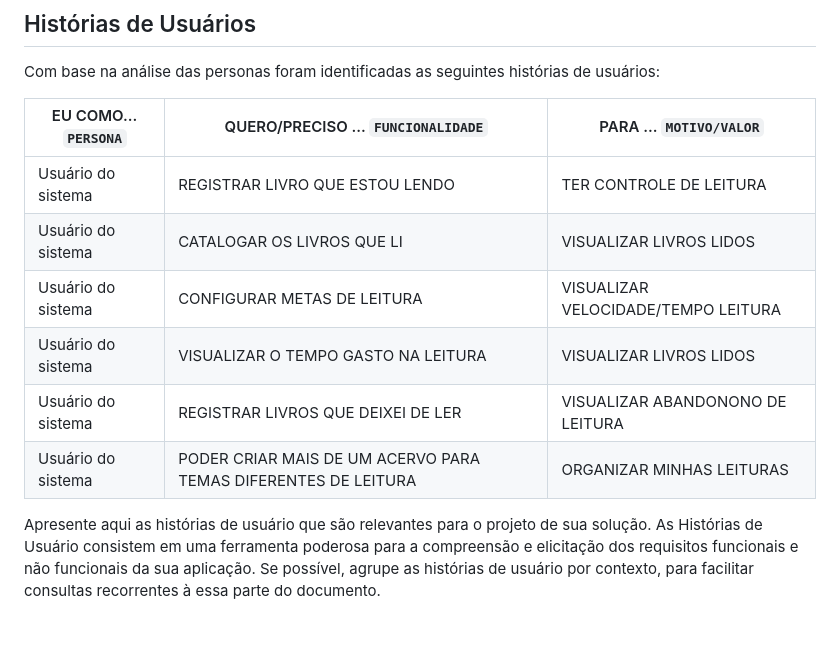
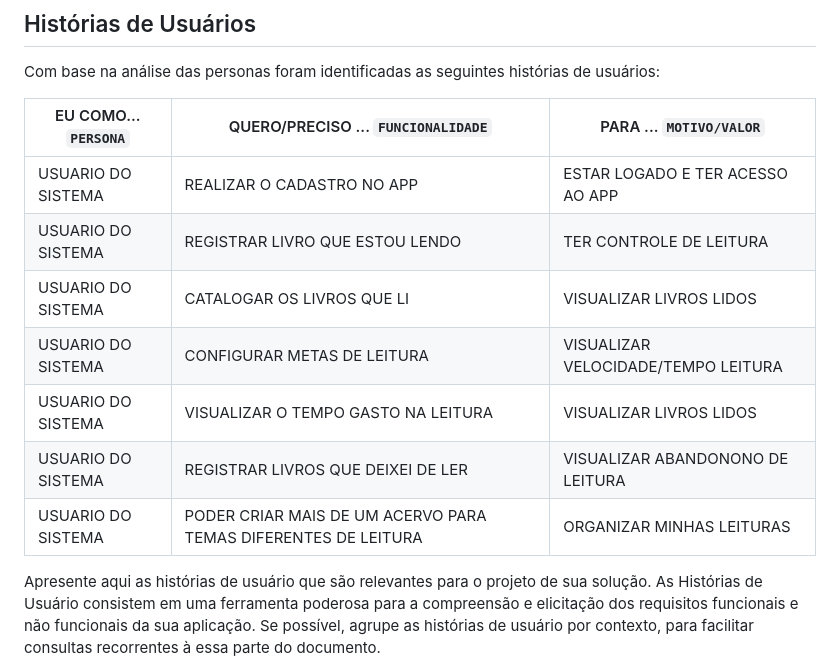
Before and after one commit to ICEI-PUC-Minas-PMV-SI/pmv-si-2024-1-pe6-t1-g1-gestao-de-acervo-literario-pessoal, a Markdown page: docs/contexto.md, the part around the change. GitHub-like rendering; blank space fills up the shorter version.

Commit message:
edição histórias de usuários

```diff
--- a/docs/contexto.md
+++ b/docs/contexto.md
@@ -79,12 +79,13 @@ Com base na análise das personas foram identificadas as seguintes histórias de
 
 |EU COMO... `PERSONA`| QUERO/PRECISO ... `FUNCIONALIDADE` |PARA ... `MOTIVO/VALOR`                 |
 |--------------------|------------------------------------|----------------------------------------|
-|Usuário do sistema  | REGISTRAR LIVRO QUE ESTOU LENDO    | TER CONTROLE DE LEITURA               |
-|Usuário do sistema  | CATALOGAR OS LIVROS QUE LI    | VISUALIZAR LIVROS LIDOS              |
-|Usuário do sistema  | CONFIGURAR METAS DE LEITURA    | VISUALIZAR VELOCIDADE/TEMPO LEITURA              |
-|Usuário do sistema  | VISUALIZAR O TEMPO GASTO NA LEITURA    | VISUALIZAR LIVROS LIDOS              |
-|Usuário do sistema  | REGISTRAR LIVROS QUE DEIXEI DE LER    | VISUALIZAR ABANDONONO DE LEITURA              |
-|Usuário do sistema  | PODER CRIAR MAIS DE UM ACERVO PARA TEMAS DIFERENTES DE LEITURA    | ORGANIZAR MINHAS LEITURAS             |
+|USUARIO DO SISTEMA  | REALIZAR O CADASTRO NO APP    | ESTAR LOGADO E TER ACESSO AO APP               |
+|USUARIO DO SISTEMA  | REGISTRAR LIVRO QUE ESTOU LENDO    | TER CONTROLE DE LEITURA               |
+|USUARIO DO SISTEMA  | CATALOGAR OS LIVROS QUE LI    | VISUALIZAR LIVROS LIDOS              |
+|USUARIO DO SISTEMA  | CONFIGURAR METAS DE LEITURA    | VISUALIZAR VELOCIDADE/TEMPO LEITURA              |
+|USUARIO DO SISTEMA  | VISUALIZAR O TEMPO GASTO NA LEITURA    | VISUALIZAR LIVROS LIDOS              |
+|USUARIO DO SISTEMA  | REGISTRAR LIVROS QUE DEIXEI DE LER    | VISUALIZAR ABANDONONO DE LEITURA              |
+|USUARIO DO SISTEMA  | PODER CRIAR MAIS DE UM ACERVO PARA TEMAS DIFERENTES DE LEITURA    | ORGANIZAR MINHAS LEITURAS             |
 
 
 Apresente aqui as histórias de usuário que são relevantes para o projeto de sua solução. As Histórias de Usuário consistem em uma ferramenta poderosa para a compreensão e elicitação dos requisitos funcionais e não funcionais da sua aplicação. Se possível, agrupe as histórias de usuário por contexto, para facilitar consultas recorrentes à essa parte do documento.
```
